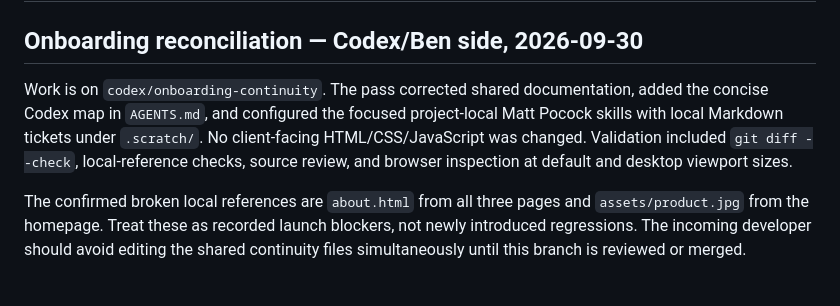
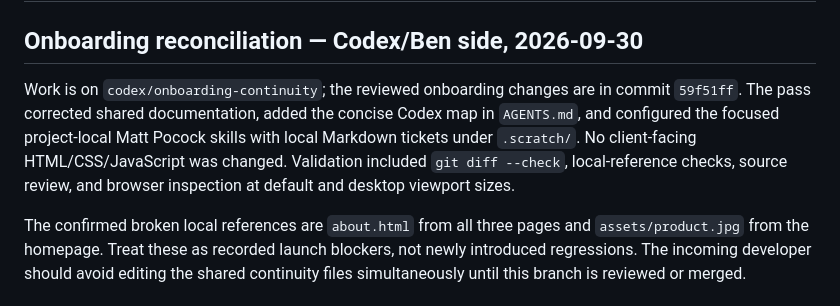
Before and after one commit to rosshunterdev/aroma, a Markdown page: HANDOVER.md, the part around the change. Drawn GitHub-style.

Commit message:
docs: record onboarding handoff state

```diff
--- a/HANDOVER.md
+++ b/HANDOVER.md
@@ -2,7 +2,7 @@
 
 ## Onboarding reconciliation — Codex/Ben side, 2026-09-30
 
-Work is on `codex/onboarding-continuity`. The pass corrected shared documentation, added the concise Codex map in `AGENTS.md`, and configured the focused project-local Matt Pocock skills with local Markdown tickets under `.scratch/`. No client-facing HTML/CSS/JavaScript was changed. Validation included `git diff --check`, local-reference checks, source review, and browser inspection at default and desktop viewport sizes.
+Work is on `codex/onboarding-continuity`; the reviewed onboarding changes are in commit `59f51ff`. The pass corrected shared documentation, added the concise Codex map in `AGENTS.md`, and configured the focused project-local Matt Pocock skills with local Markdown tickets under `.scratch/`. No client-facing HTML/CSS/JavaScript was changed. Validation included `git diff --check`, local-reference checks, source review, and browser inspection at default and desktop viewport sizes.
 
 The confirmed broken local references are `about.html` from all three pages and `assets/product.jpg` from the homepage. Treat these as recorded launch blockers, not newly introduced regressions. The incoming developer should avoid editing the shared continuity files simultaneously until this branch is reviewed or merged.
 
```
